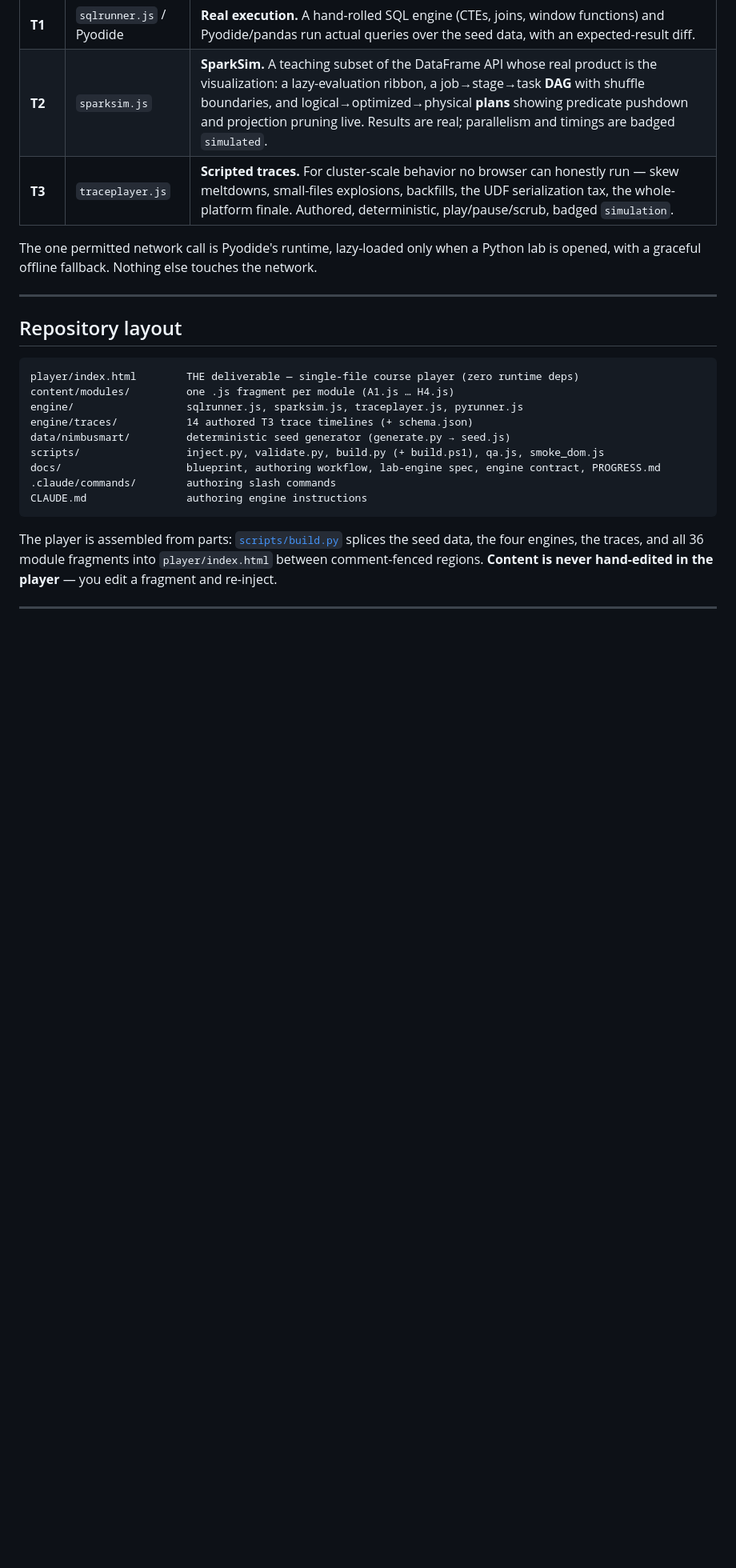
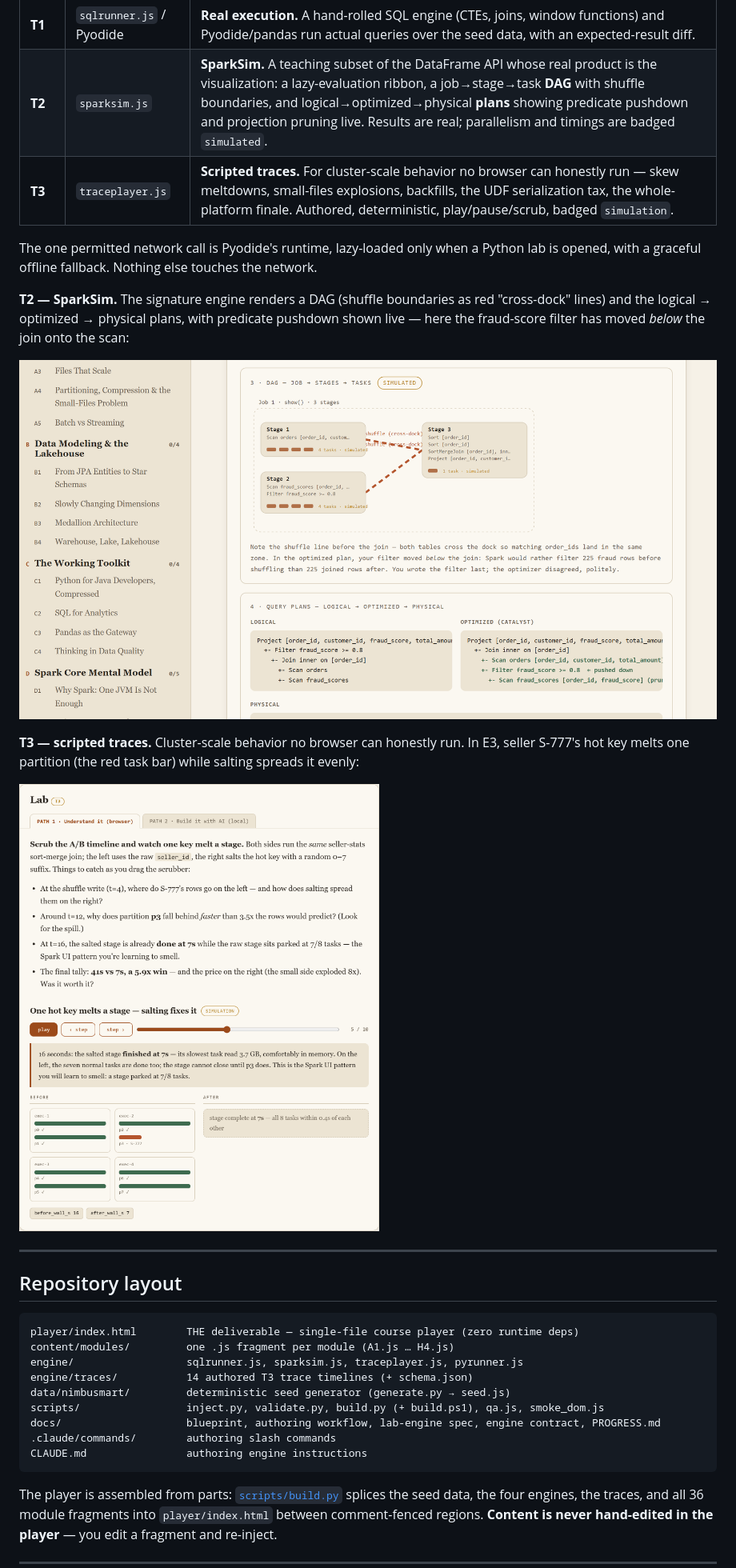
Before and after one commit to varasrinivas/data-engineering-course, a Markdown page: README.md, the part around one of its changes. Shown at 80% size. Drawn GitHub-style; pictures changed too: docs/screenshots/skew-trace.png (added), docs/screenshots/sparksim-dag.png (added); blank space fills up the shorter version.

Commit message:
Add screenshots to README
Landing-page hero, the SparkSim DAG/plan view with predicate pushdown,
and the E3 skew trace — captured from the player in a real browser.

Co-Authored-By: Claude Opus 4.8 (1M context) <noreply@anthropic.com>

```diff
--- a/README.md
+++ b/README.md
@@ -63,6 +65,17 @@ Every module has two ways to practice:
 
 The one permitted network call is Pyodide's runtime, lazy-loaded only when a Python lab is
 opened, with a graceful offline fallback. Nothing else touches the network.
+
+**T2 — SparkSim.** The signature engine renders a DAG (shuffle boundaries as red "cross-dock"
+lines) and the logical → optimized → physical plans, with predicate pushdown shown live —
+here the fraud-score filter has moved *below* the join onto the scan:
+
+![SparkSim DAG and query plans, showing the filter pushed down below the join](docs/screenshots/sparksim-dag.png)
+
+**T3 — scripted traces.** Cluster-scale behavior no browser can honestly run. In E3, seller
+S-777's hot key melts one partition (the red task bar) while salting spreads it evenly:
+
+![The E3 skew trace, before/after: one hot partition stalling a stage vs the salted fix](docs/screenshots/skew-trace.png)
 
 ---
 
```
Also changed, not shown: other parts of README.md (+2 -0 lines), docs/screenshots/landing.png (added).
